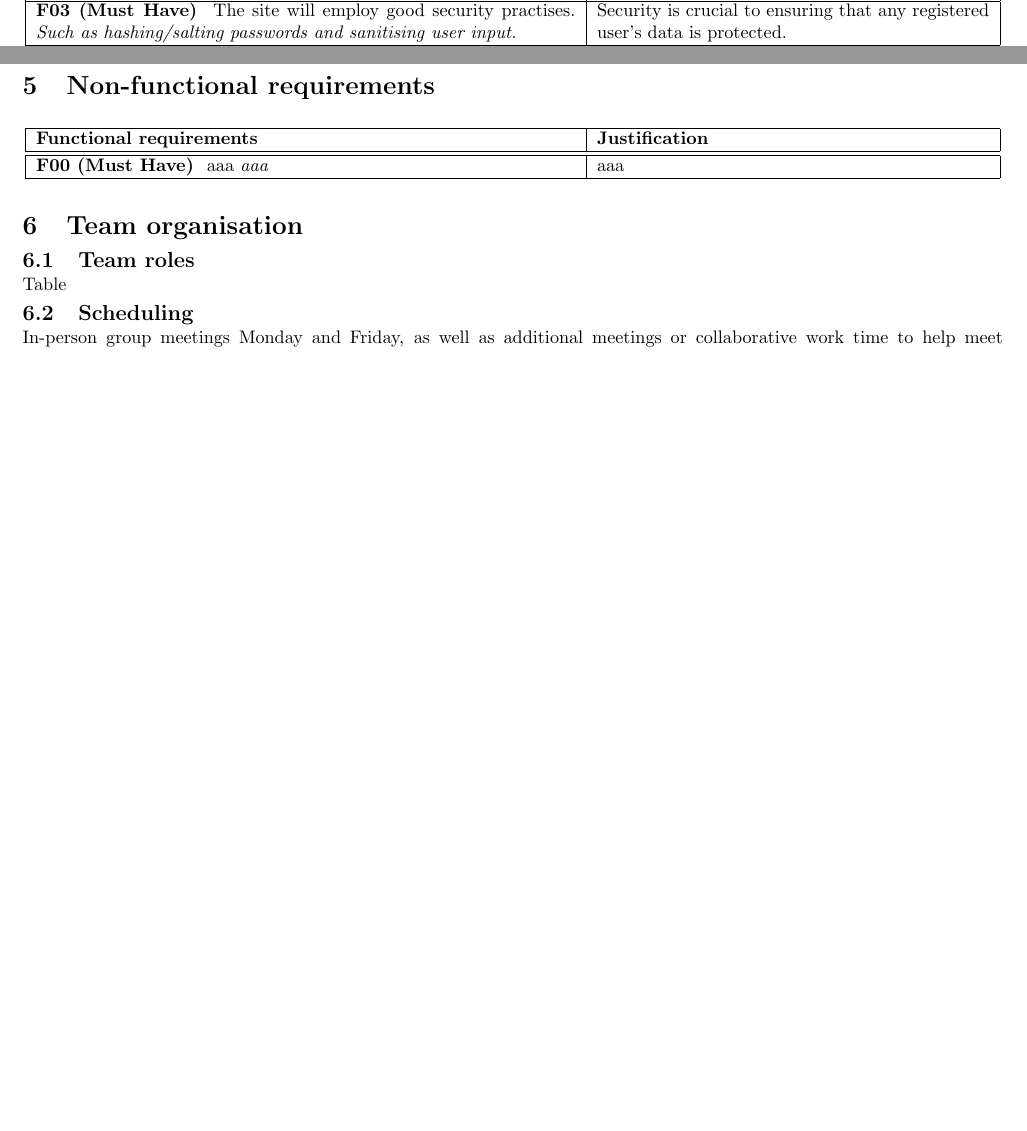
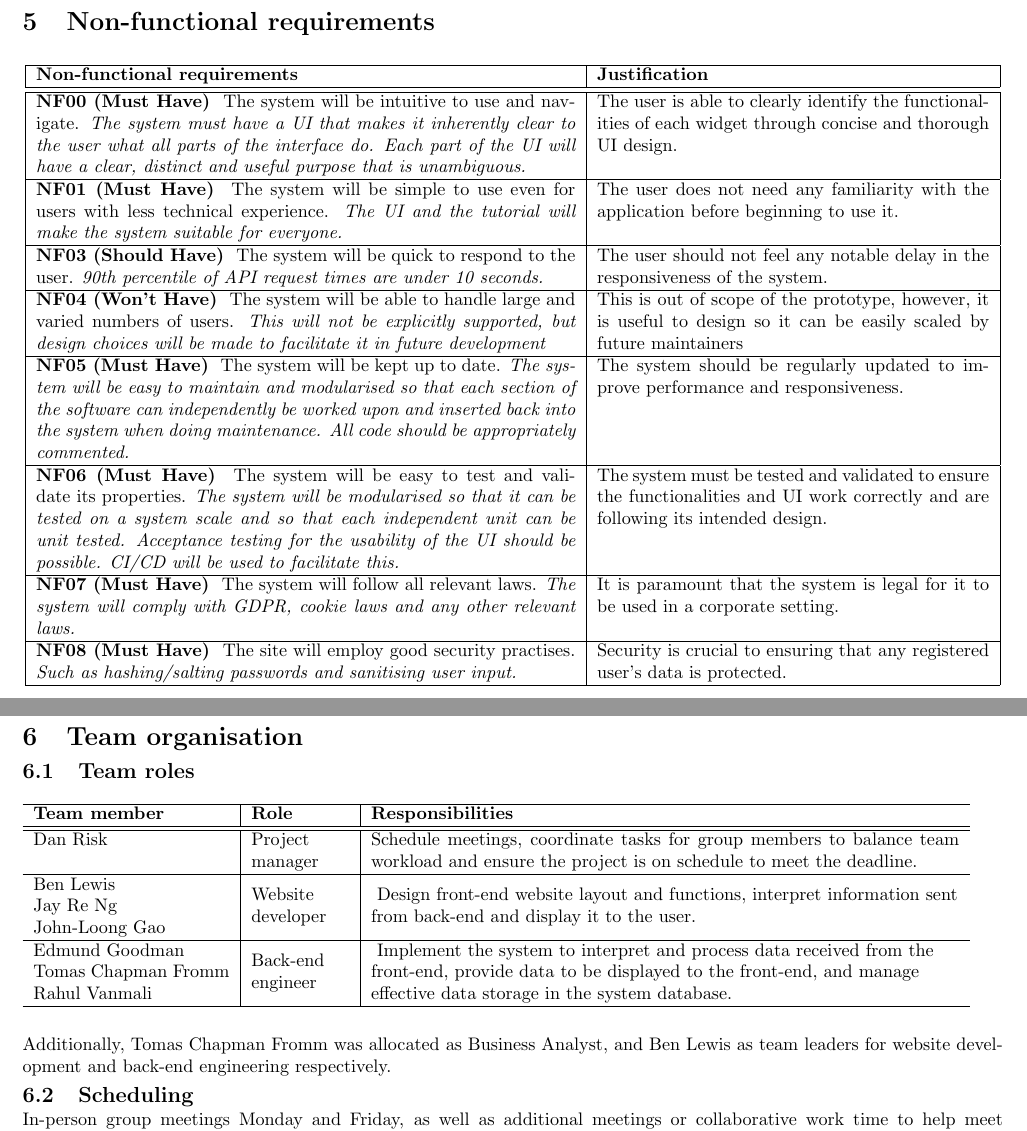
Before and after one commit to CS261-Group-17/Mentoring-Site, a LaTeX document (writeup/requirementsAnalysis.tex): two parts of pages 1 and 3 of 3 before the commit and two parts of pages 3 and 4 of 4 after it, joined at a grey line, cut so that both start at the same text, the shorter picture padded with empty space. Compiled offline with pdfLaTeX.

Commit message:
Mostly completed writeup of requirements analysis

```diff
--- a/writeup/requirementsAnalysis.tex
+++ b/writeup/requirementsAnalysis.tex
@@ -5,8 +5,13 @@
 \usepackage{enumitem}
 \usepackage{longtable}
 \usepackage{nopageno}
+\usepackage{float}
+
+\usepackage[normalem]{ulem}
+\useunder{\uline}{\ul}{}
+\usepackage{multirow}
+
 \usepackage{geometry}
-\usepackage{float}
 \geometry{
  a4paper,
  total={170mm,257mm},
@@ -129,13 +134,6 @@ value to each employee.
     \\ \hline
 
     \textbf{F03 (Must Have) }
-    The site will employ good security practises.
-    \textit{Such as hashing/salting passwords and sanitising user input.}
-        &
-    Security is crucial to ensuring that any registered user’s data is protected.
-    \\ \hline
-
-    \textbf{F04 (Must Have) }
     The user will have a profile page, allowing them to view and modify data.
     \textit{Data includes: their email address; their name; their job title;
     whether they want to be a mentor, mentee, or both; their business area; 1-5
@@ -372,36 +370,123 @@ value to each employee.
     This will allow users to easily select workshops most relevant to them.
     \\ \hline
 
-    % \textbf{F00 (Must Have) }
-    % aaa
-    % \textit{aaa}
-    % &
-    % aaa
-    % \\ \hline
-
 \end{longtable}
 
 
 \vspace{-4mm}\section{Non-functional requirements}\vspace{-2mm}
 \begin{longtable}{|p{0.55\linewidth}|p{0.4\linewidth}|}
     \hline
-    \textbf{Functional requirements}
+    \textbf{Non-functional requirements}
         &
     \textbf{Justification}
     \\ \hline\hline
 
-    \textbf{F00 (Must Have) }
-    aaa
-    \textit{aaa}
-    &
-    aaa
+    \textbf{NF00 (Must Have) }
+    The system will be intuitive to use and navigate.
+    \textit{The system must have a UI that makes it inherently clear to the user
+    what all parts of the interface do. Each part of the UI will have a clear,
+    distinct and useful purpose that is unambiguous.}
+        &
+    The user is able to clearly identify the functionalities of each widget
+    through concise and thorough UI design.
+    \\ \hline
+
+    \textbf{NF01 (Must Have) }
+    The system will be simple to use even for users with less technical experience.
+    \textit{The UI and the tutorial will make the system suitable for everyone.}
+        &
+    The user does not need any familiarity with the application before beginning
+    to use it.
+    \\ \hline
+
+    \textbf{NF03 (Should Have) }
+    The system will be quick to respond to the user.
+    \textit{90th percentile of API request times are under 10 seconds.}
+        &
+    The user should not feel any notable delay in the responsiveness of the
+    system.
+    \\ \hline
+
+    \textbf{NF04 (Won't Have) }
+    The system will be able to handle large and varied numbers of users.
+    \textit{This will not be explicitly supported, but design choices will be
+    made to facilitate it in future development}
+        &
+    This is out of scope of the prototype, however, it is useful to design so
+    it can be easily scaled by future maintainers
+    \\ \hline
+
+    \textbf{NF05 (Must Have) }
+    The system will be kept up to date.
+    \textit{The system will be easy to maintain and modularised so that each        % TODO: Not sure how relevant this is?
+    section of the software can independently be worked upon and inserted back
+    into the system when doing maintenance. All code should be appropriately
+    commented.}
+        &
+    The system should be regularly updated to improve performance and
+    responsiveness.
+    \\ \hline
+
+    \textbf{NF06 (Must Have) }
+    The system will be easy to test and validate its properties.
+    \textit{The system will be modularised so that it can be tested on a system
+    scale and so that each independent unit can be unit tested. Acceptance
+    testing for the usability of the UI should be possible. CI/CD will be used
+    to facilitate this.}
+        &
+    The system must be tested and validated to ensure the functionalities and UI
+    work correctly and are following its intended design.
+    \\ \hline
+
+    \textbf{NF07 (Must Have) }
+    The system will follow all relevant laws.
+    \textit{The system will comply with GDPR, cookie laws and any other relevant
+    laws.}
+        &
+    It is paramount that the system is legal for it to be used in a corporate
+    setting.
+    \\ \hline
+
+    \textbf{NF08 (Must Have) }
+    The site will employ good security practises.
+    \textit{Such as hashing/salting passwords and sanitising user input.}
+        &
+    Security is crucial to ensuring that any registered user's data is protected.
     \\ \hline
 
 \end{longtable}
 
 \vspace{-4mm}\section{Team organisation}\vspace{-2mm}
 \subsection{Team roles}\vspace{-2mm}
-Table
+
+\begin{table}[H]
+\begin{tabular}{p{0.2\linewidth}|p{0.1\linewidth}|p{0.6\linewidth}}
+    \hline
+    \textbf{Team member} & \textbf{Role}                      & \textbf{Responsibilities} \\ \hline\hline
+    Dan Risk             & Project manager                    &
+        Schedule meetings, coordinate tasks for group members to balance team
+        workload and ensure the project is on schedule to meet the deadline.
+    \\ \hline
+    Ben Lewis            & \multirow{3}{1\linewidth}{Website developer} & \multirow{3}{1\linewidth}{
+        Design front-end website layout and functions, interpret information
+        sent from back-end and display it to the user.
+    } \\
+    Jay Re Ng            & \\
+    John-Loong Gao       & \\ \hline
+    Edmund Goodman       & \multirow{3}{1\linewidth}{Back-end engineer} & \multirow{3}{1\linewidth}{
+        Implement the system to interpret and process data received from the
+        front-end, provide data to be displayed to the front-end, and manage
+        effective data storage in the system database.
+    } \\
+    Tomas Chapman Fromm  & \\
+    Rahul Vanmali        & \\
+    \hline
+\end{tabular}
+\end{table}
+
+Additionally, Tomas Chapman Fromm was allocated as Business Analyst, and Ben        % TODO: Add some more waffle here
+Lewis as team leaders for website development and back-end engineering
+respectively.
 
 \vspace{-4mm}\subsection{Scheduling}\vspace{-2mm}
 In-person group meetings Monday and Friday, as well as additional meetings or
```
Also changed, not shown: writeup/requirementsAnalysis.pdf, writeup/requirementsAnalysis.tex (50 more changed lines).
